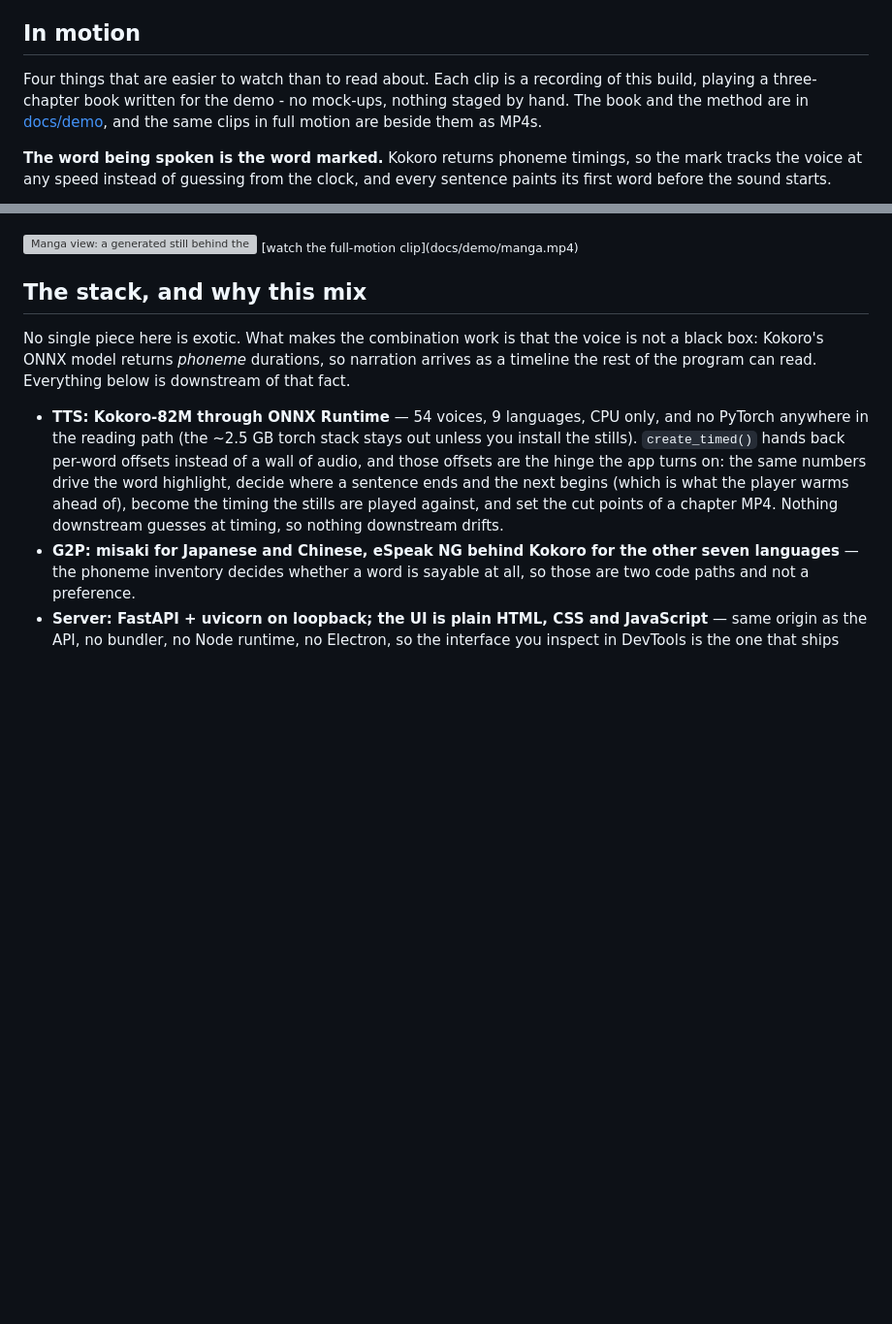
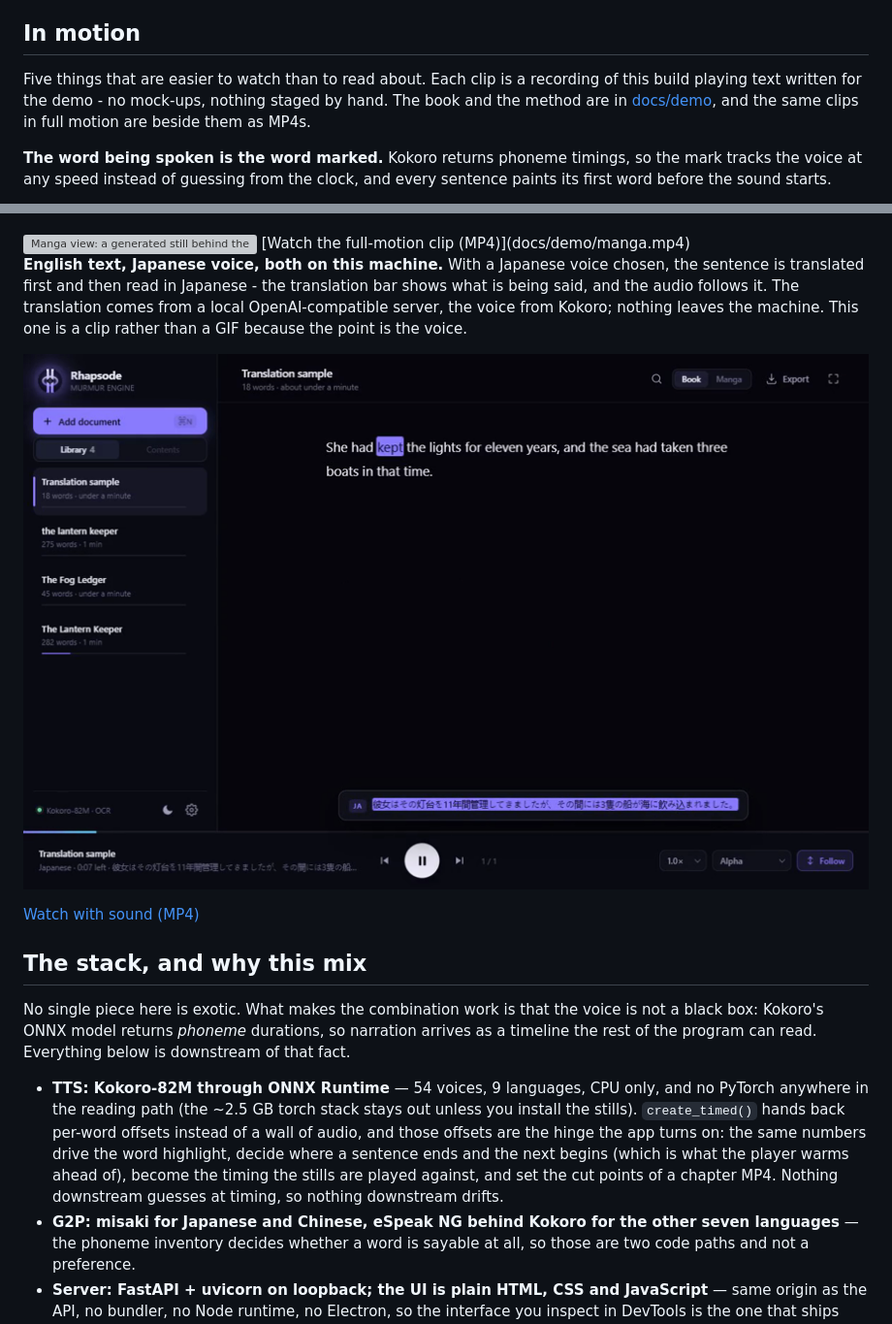
Before and after one commit to endynamoo/rhapsode, a Markdown page: README.md, 2 parts joined by grey strips. Shown at 97% size. GitHub-like rendering; pictures changed too: docs/demo/translation-poster.png (added); blank space fills up the shorter version; grey boxes are pictures that could not be loaded.

```diff
--- a/README.md
+++ b/README.md
@@ -69,9 +69,8 @@ you deliberately turn it on and hand out the tokenised link.
 
 ## In motion
 
-Four things that are easier to watch than to read about. Each clip is a recording of this
-build, playing a three-chapter book written for the demo - no mock-ups, nothing staged by
-hand. The book and the method are in [docs/demo](docs/demo/README.md), and the same clips
+Five things that are easier to watch than to read about. Each clip is a recording of this
+build playing text written for the demo - no mock-ups, nothing staged by hand. The book and the method are in [docs/demo](docs/demo/README.md), and the same clips
 in full motion are beside them as MP4s.
 
 **The word being spoken is the word marked.** Kokoro returns phoneme timings, so the mark
@@ -98,7 +97,17 @@ book, each snippet showing what matched, and Enter opens that sentence.
 locally, played against the narration - and the same stills assemble into a chapter film.
 
 <img src="docs/demo/manga.gif" width="880" alt="Manga view: a generated still behind the narration">
-<sub>[watch the full-motion clip](docs/demo/manga.mp4)</sub>
+[Watch the full-motion clip (MP4)](docs/demo/manga.mp4)
+
+**English text, Japanese voice, both on this machine.** With a Japanese voice chosen,
+the sentence is translated first and then read in Japanese - the translation bar shows what is
+being said, and the audio follows it. The translation comes from a local OpenAI-compatible
+server, the voice from Kokoro; nothing leaves the machine. This one is a clip rather than a GIF
+because the point is the voice.
+
+[<img src="docs/demo/translation-poster.png" width="880" alt="A Japanese translation bar under an English sentence being read by a Japanese voice">](docs/demo/translation.mp4)
+
+[Watch with sound (MP4)](docs/demo/translation.mp4)
 
 ## The stack, and why this mix
 
```
Also changed, not shown: other parts of README.md (+5 -11 lines), CHANGELOG.md (+7 -5 lines), docs/demo/README.md (+16 -0 lines), 3 other files.
